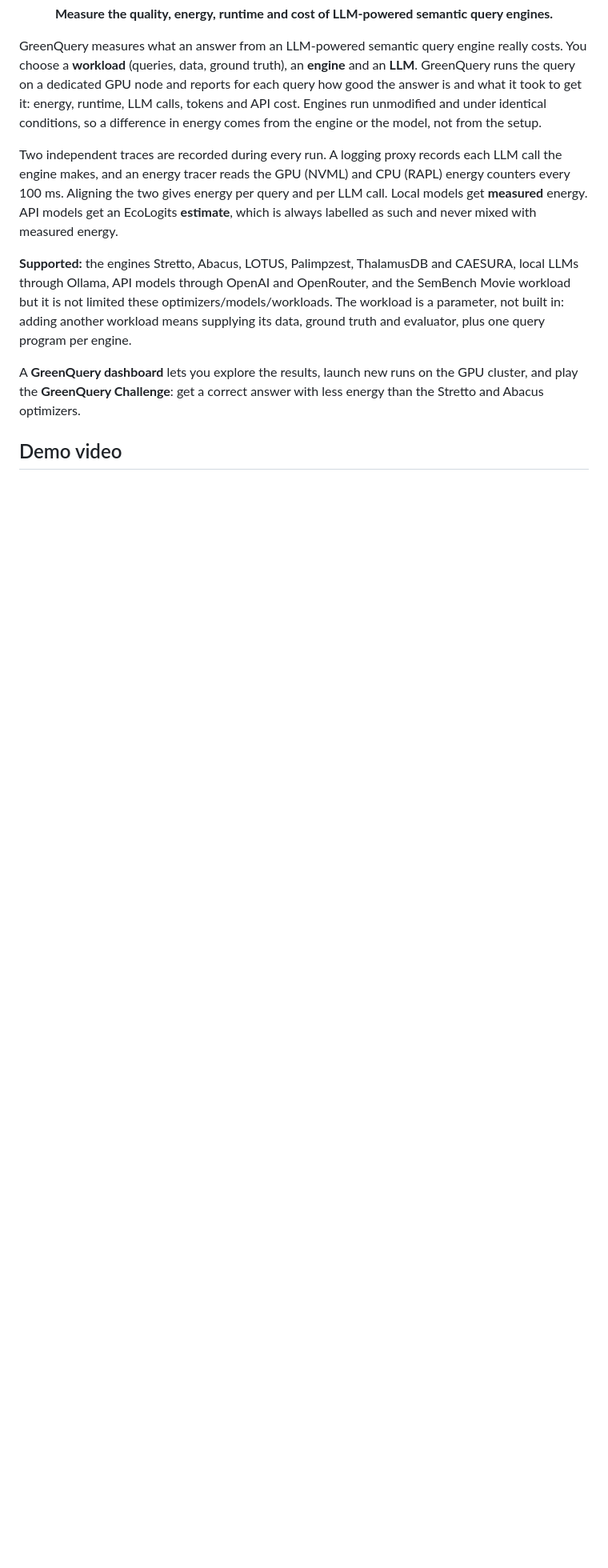
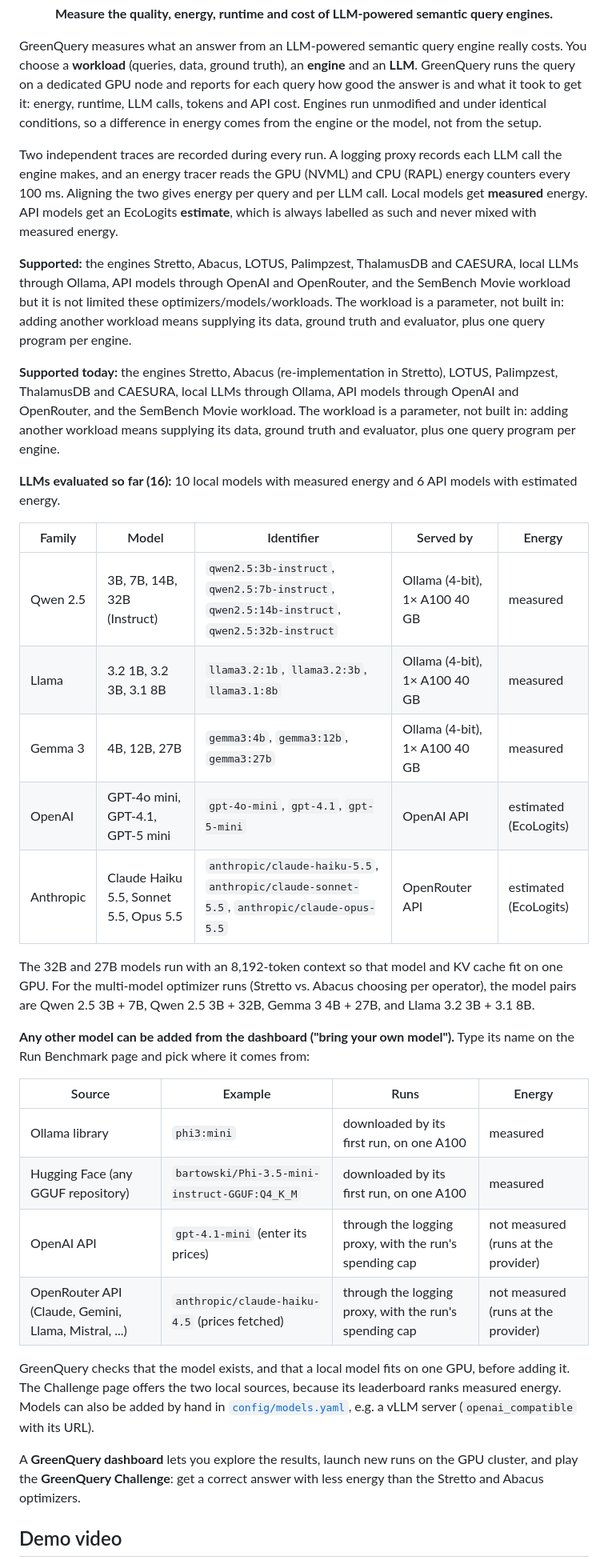
Before and after one commit to pratyushagnihotri/GreenQuery, a Markdown page: README.md, the part around one of its changes. Shown at 80% size. Rendered like a GitHub page; blank space fills up the shorter version.

Commit message:
GreenQuery: energy-aware benchmarking of LLM-powered semantic query engines

```diff
--- a/README.md
+++ b/README.md
@@ -18,6 +18,39 @@ is always labelled as such and never mixed with measured energy.
 **Supported:** the engines Stretto, Abacus, LOTUS, Palimpzest, ThalamusDB and CAESURA, local LLMs through
 Ollama, API models through OpenAI and OpenRouter, and the SemBench Movie workload but it is not limited these optimizers/models/workloads. The workload is a parameter, not
 built in: adding another workload means supplying its data, ground truth and evaluator, plus one query program per engine.
+
+**Supported today:** the engines Stretto, Abacus (re-implementation in Stretto), LOTUS, Palimpzest, ThalamusDB and CAESURA, local LLMs through
+Ollama, API models through OpenAI and OpenRouter, and the SemBench Movie workload. The workload is a parameter, not
+built in: adding another workload means supplying its data, ground truth and evaluator, plus one query program
+per engine.
+
+**LLMs evaluated so far (16):** 10 local models with measured energy and 6 API models with estimated energy.
+
+| Family | Model | Identifier | Served by | Energy |
+|---|---|---|---|---|
+| Qwen 2.5 | 3B, 7B, 14B, 32B (Instruct) | `qwen2.5:3b-instruct`, `qwen2.5:7b-instruct`, `qwen2.5:14b-instruct`, `qwen2.5:32b-instruct` | Ollama (4-bit), 1× A100 40 GB | measured |
+| Llama | 3.2 1B, 3.2 3B, 3.1 8B | `llama3.2:1b`, `llama3.2:3b`, `llama3.1:8b` | Ollama (4-bit), 1× A100 40 GB | measured |
+| Gemma 3 | 4B, 12B, 27B | `gemma3:4b`, `gemma3:12b`, `gemma3:27b` | Ollama (4-bit), 1× A100 40 GB | measured |
+| OpenAI | GPT-4o mini, GPT-4.1, GPT-5 mini | `gpt-4o-mini`, `gpt-4.1`, `gpt-5-mini` | OpenAI API | estimated (EcoLogits) |
+| Anthropic | Claude Haiku 5.5, Sonnet 5.5, Opus 5.5 | `anthropic/claude-haiku-5.5`, `anthropic/claude-sonnet-5.5`, `anthropic/claude-opus-5.5` | OpenRouter API | estimated (EcoLogits) |
+
+The 32B and 27B models run with an 8,192-token context so that model and KV cache fit on one GPU. For the
+multi-model optimizer runs (Stretto vs. Abacus choosing per operator), the model pairs are Qwen 2.5 3B + 7B,
+Qwen 2.5 3B + 32B, Gemma 3 4B + 27B, and Llama 3.2 3B + 3.1 8B.
+
+**Any other model can be added from the dashboard ("bring your own model").** Type its name on the Run Benchmark
+page and pick where it comes from:
+
+| Source | Example | Runs | Energy |
+|---|---|---|---|
+| Ollama library | `phi3:mini` | downloaded by its first run, on one A100 | measured |
+| Hugging Face (any GGUF repository) | `bartowski/Phi-3.5-mini-instruct-GGUF:Q4_K_M` | downloaded by its first run, on one A100 | measured |
+| OpenAI API | `gpt-4.1-mini` (enter its prices) | through the logging proxy, with the run's spending cap | not measured (runs at the provider) |
+| OpenRouter API (Claude, Gemini, Llama, Mistral, ...) | `anthropic/claude-haiku-4.5` (prices fetched) | through the logging proxy, with the run's spending cap | not measured (runs at the provider) |
+
+GreenQuery checks that the model exists, and that a local model fits on one GPU, before adding it. The Challenge
+page offers the two local sources, because its leaderboard ranks measured energy. Models can also be added by hand
+in [`config/models.yaml`](config/models.yaml), e.g. a vLLM server (`openai_compatible` with its URL).
 
 A **GreenQuery dashboard** lets you explore the results, launch new runs on the GPU cluster, and play the
 **GreenQuery Challenge**: get a correct answer with less energy than the Stretto and Abacus optimizers.
```
Also changed, not shown: other parts of README.md (+4 -2 lines), images/greenquery_architecture.png, 8 other files.
